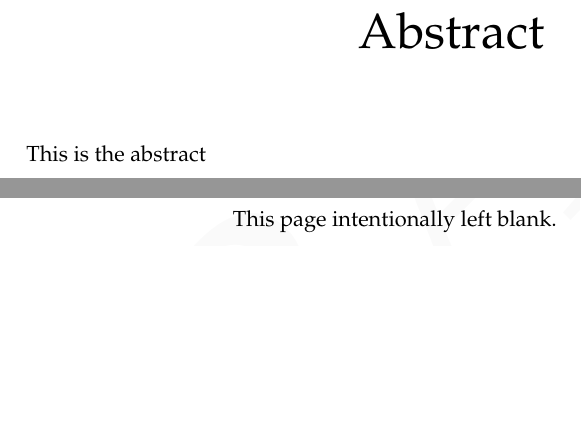
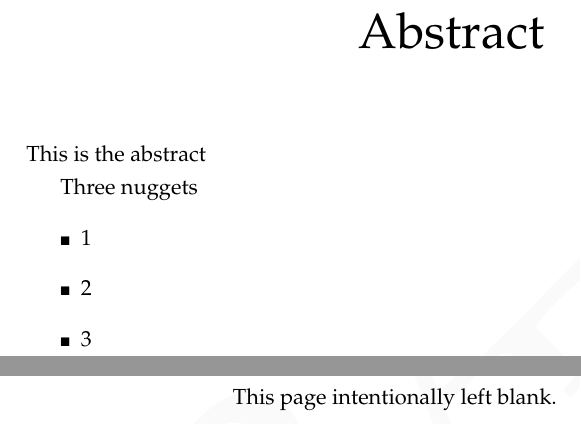
Before and after one commit to andreustaylor/sealevelthesis, a LaTeX thesis (thesis.tex, which reads preface/abstract.tex): two parts of pages 5 and 6 of 129, joined at a grey line, cut so that both start at the same text, the shorter picture padded with empty space. Compiled offline with pdfLaTeX.

```diff
--- a/preface/abstract.tex
+++ b/preface/abstract.tex
@@ -1,5 +1,12 @@
 
 \begin{abstract}
 This is the abstract
+
+Three nuggets
+\begin{itemize}
+    \item 1
+    \item 2
+    \item 3
+\end{itemize}
 \end{abstract}
 \clearpage
```
Also changed, not shown: thesis.tex (+1 -0 lines), README.md.
